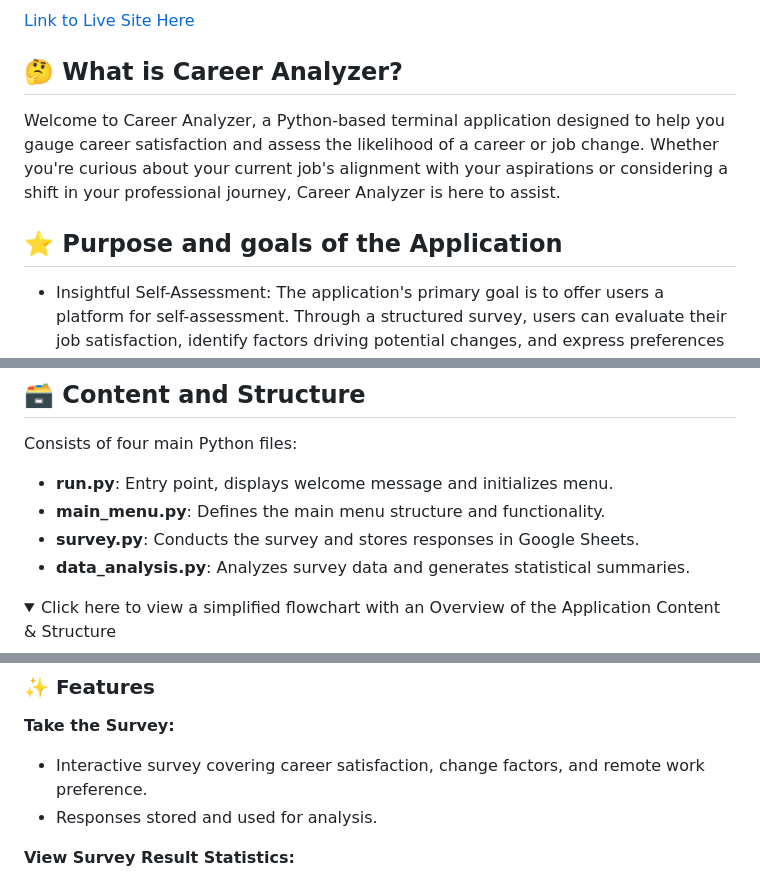
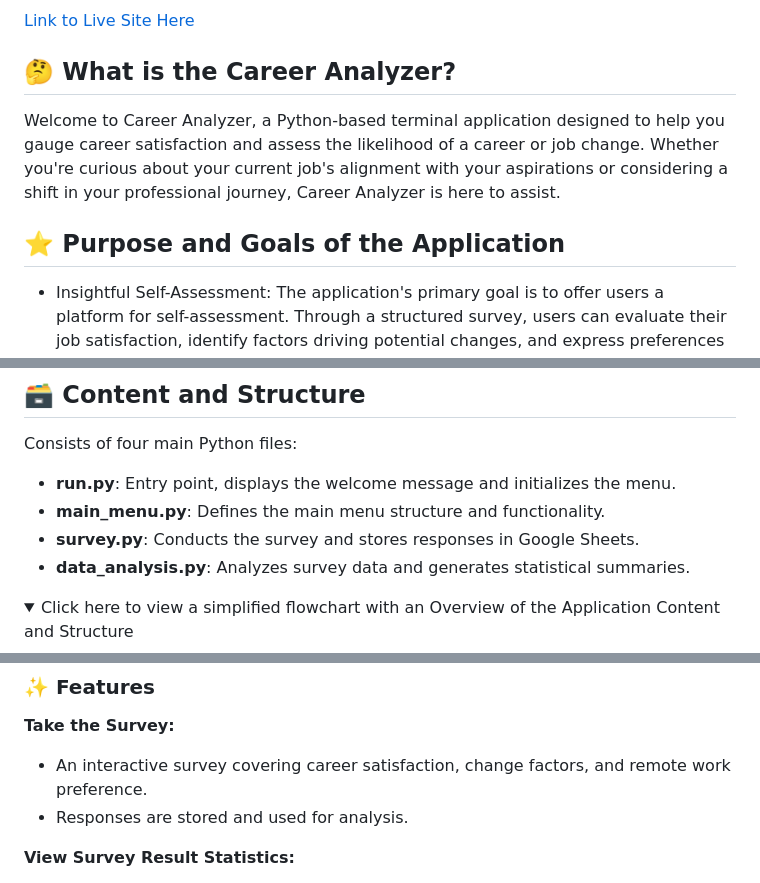
Before and after one commit to emidombek/career-analyzer, a Markdown page: README.md, 3 parts joined by grey strips. Rendered like a GitHub page; folded sections open.

```diff
--- a/README.md
+++ b/README.md
@@ -3,11 +3,11 @@
 
 [Link to Live Site Here](https://career-analyzer-b7d4af5a6779.herokuapp.com/)
 
-## 🤔 What is Career Analyzer?
+## 🤔 What is the Career Analyzer?
 
  Welcome to Career Analyzer, a Python-based terminal application designed to help you gauge career satisfaction and assess the likelihood of a career or job change. Whether you're curious about your current job's alignment with your aspirations or considering a shift in your professional journey, Career Analyzer is here to assist.
 
-## ⭐ Purpose and goals of the Application
+## ⭐ Purpose and Goals of the Application
 
  - Insightful Self-Assessment: The application's primary goal is to offer users a platform for self-assessment. Through a structured survey, users can evaluate their job satisfaction, identify factors driving potential changes, and express preferences for remote work. This enables users to gain a deeper understanding of their career perspectives.
  - Data-Driven Exploration: Career Analyzer aims to transform survey responses into meaningful insights. By analyzing survey data, the application generates statistical summaries that highlight trends, patterns, and participant demographics. This data-driven approach assists users in making informed decisions and encourages discussions about career satisfaction within the community.
@@ -23,13 +23,13 @@
 ## 🗃 Content and Structure
 
 Consists of four main Python files:
- - **run.py**: Entry point, displays welcome message and initializes menu.
+ - **run.py**: Entry point, displays the welcome message and initializes the menu.
  - **main_menu.py**: Defines the main menu structure and functionality.
  - **survey.py**: Conducts the survey and stores responses in Google Sheets.
  - **data_analysis.py**: Analyzes survey data and generates statistical summaries.
 
 <details>
- <summary>Click here to view a simplified flowchart with an Overview of the Application Content & Structure</summary>
+ <summary>Click here to view a simplified flowchart with an Overview of the Application Content and Structure</summary>
 
    ![UX Program Flowchart](assets/docs/images/ue_flowchart_career_analyzer.jpg)
 
@@ -38,8 +38,8 @@ Consists of four main Python files:
  ### ✨ Features
 
  **Take the Survey:**
-  - Interactive survey covering career satisfaction, change factors, and remote work preference.
-  - Responses stored and used for analysis.
+  - An interactive survey covering career satisfaction, change factors, and remote work preference.
+  - Responses are stored and used for analysis.
 
  **View Survey Result Statistics:**
   - Statistical analysis of survey data, including count, demographics, and response percentages.
```
Also changed, not shown: other parts of README.md (+8 -6 lines).
